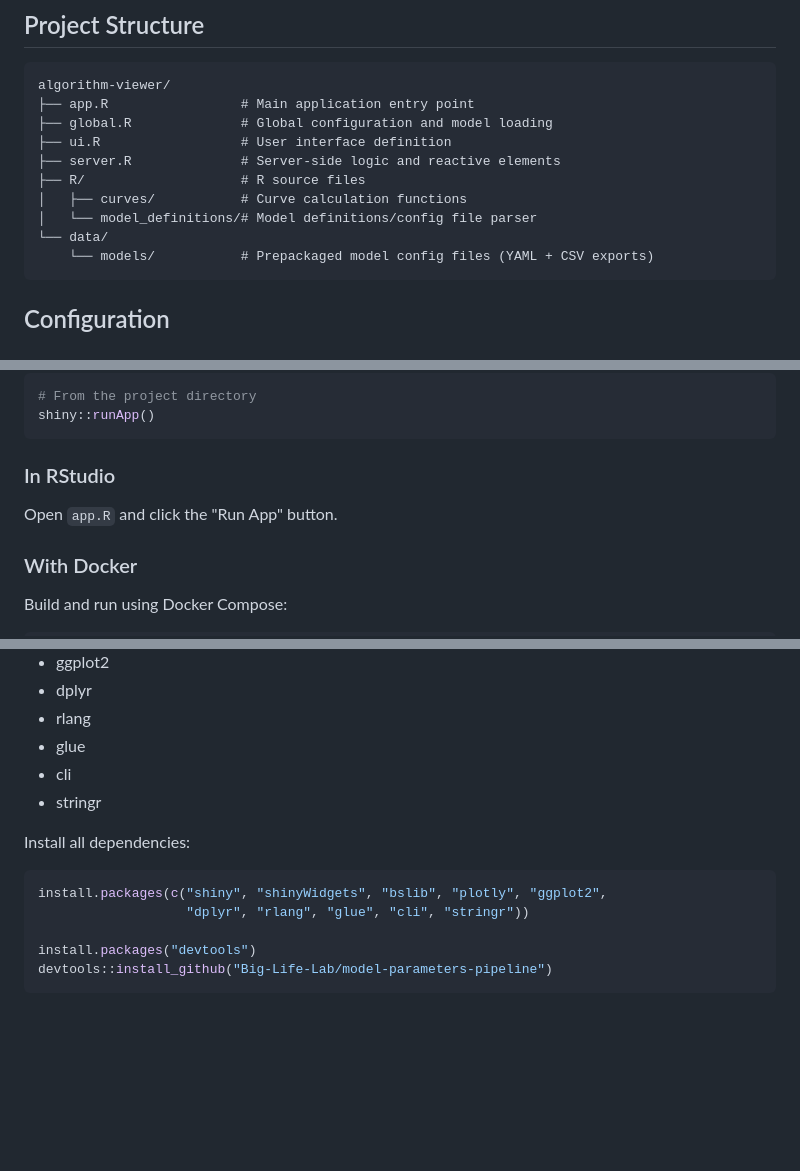
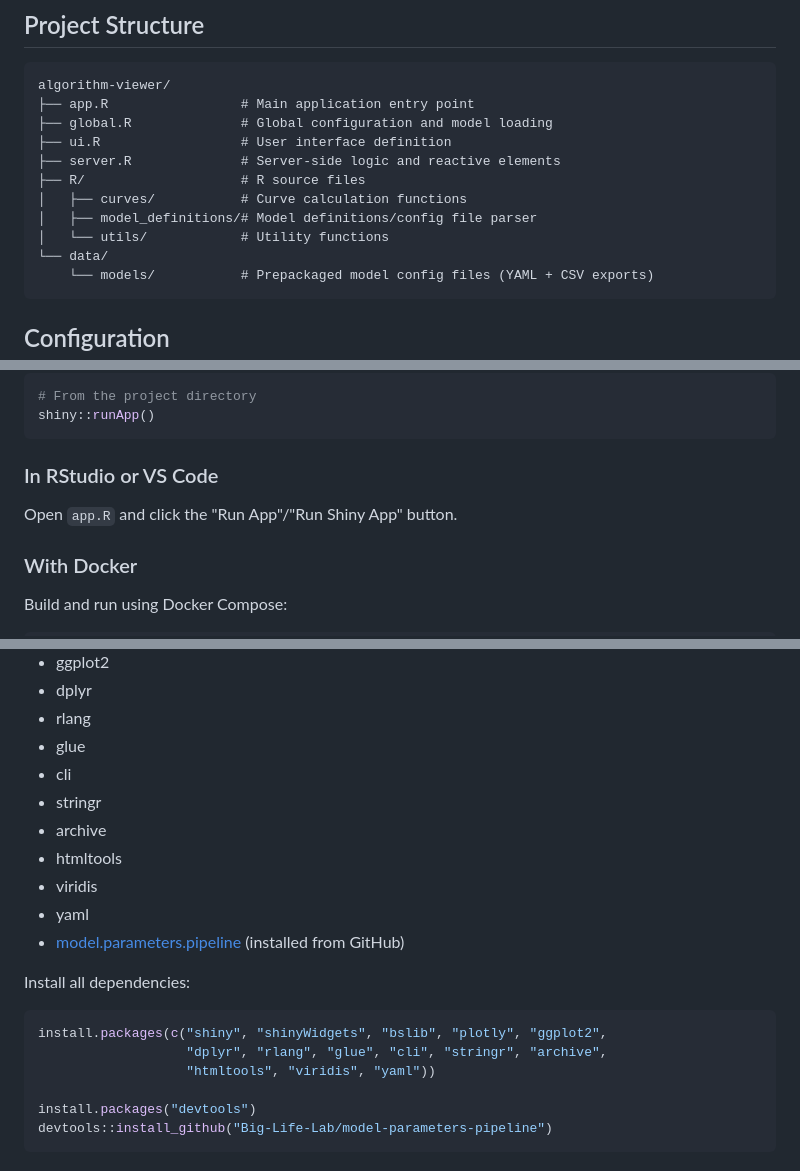
Before and after one commit to Big-Life-Lab/algorithm-viewer, a Markdown page: README.md, 3 parts joined by grey strips. Rendered like a GitHub page; blank space fills up the shorter version.

Commit message:
Update to "Project Structure", running in VS Code, and dependencies list

````diff
--- a/README.md
+++ b/README.md
@@ -48,7 +48,8 @@ algorithm-viewer/
 ├── server.R              # Server-side logic and reactive elements
 ├── R/                    # R source files
 │   ├── curves/           # Curve calculation functions
-│   └── model_definitions/# Model definitions/config file parser
+│   ├── model_definitions/# Model definitions/config file parser
+│   └── utils/            # Utility functions
 └── data/
     └── models/           # Prepackaged model config files (YAML + CSV exports)
 ```
@@ -90,9 +91,9 @@ for details on configuration files.
 shiny::runApp()
 ```
 
-### In RStudio
+### In RStudio or VS Code
 
-Open `app.R` and click the "Run App" button.
+Open `app.R` and click the "Run App"/"Run Shiny App" button.
 
 ### With Docker
 
@@ -141,12 +142,19 @@ models via URL, and a local development tool for scientists building algorithms.
 - glue
 - cli
 - stringr
+- archive
+- htmltools
+- viridis
+- yaml
+- [model.parameters.pipeline](https://github.com/Big-Life-Lab/model-parameters-pipeline)
+  (installed from GitHub)
 
 Install all dependencies:
 
 ```r
 install.packages(c("shiny", "shinyWidgets", "bslib", "plotly", "ggplot2",
-                   "dplyr", "rlang", "glue", "cli", "stringr"))
+                   "dplyr", "rlang", "glue", "cli", "stringr", "archive",
+                   "htmltools", "viridis", "yaml"))
 
 install.packages("devtools")
 devtools::install_github("Big-Life-Lab/model-parameters-pipeline")
````
